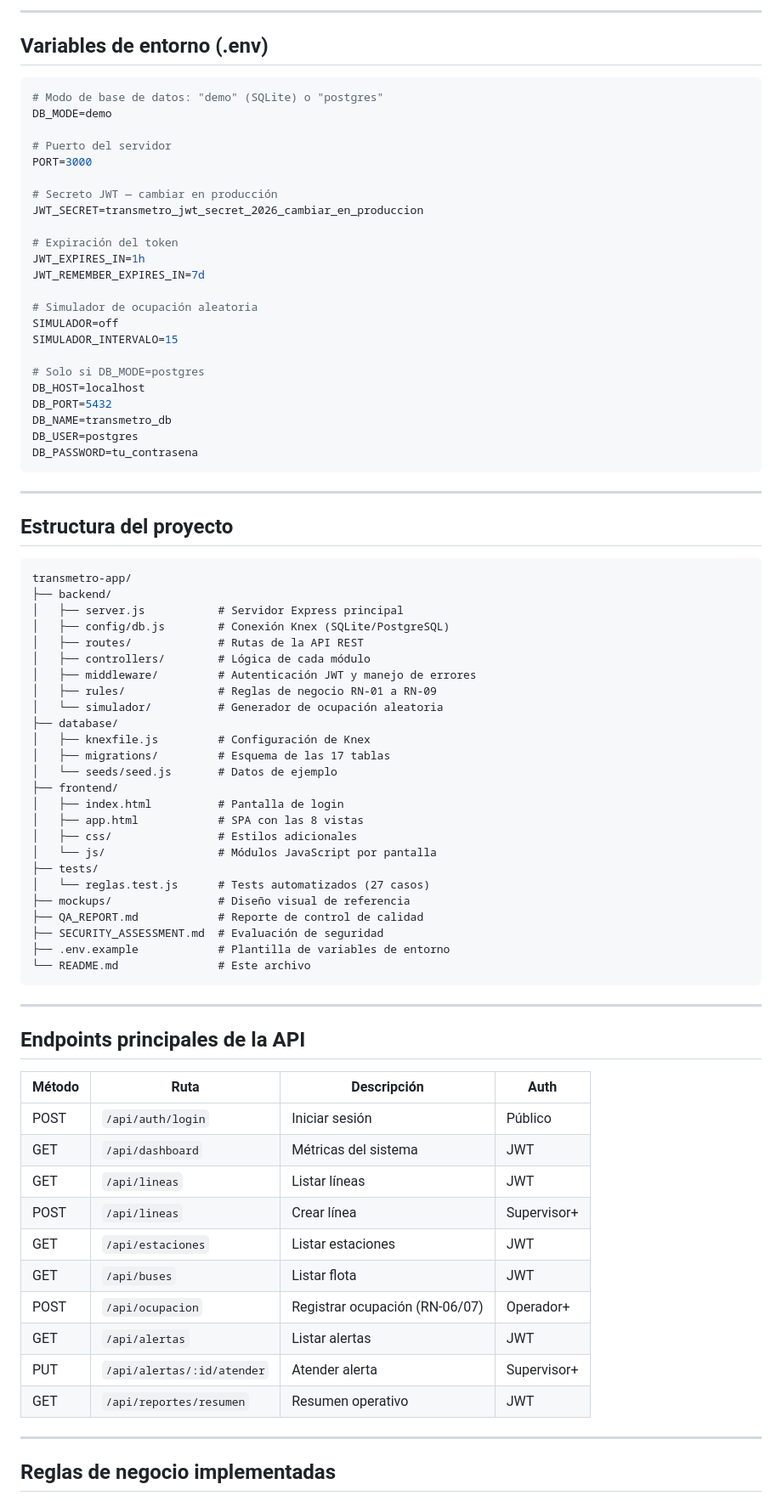
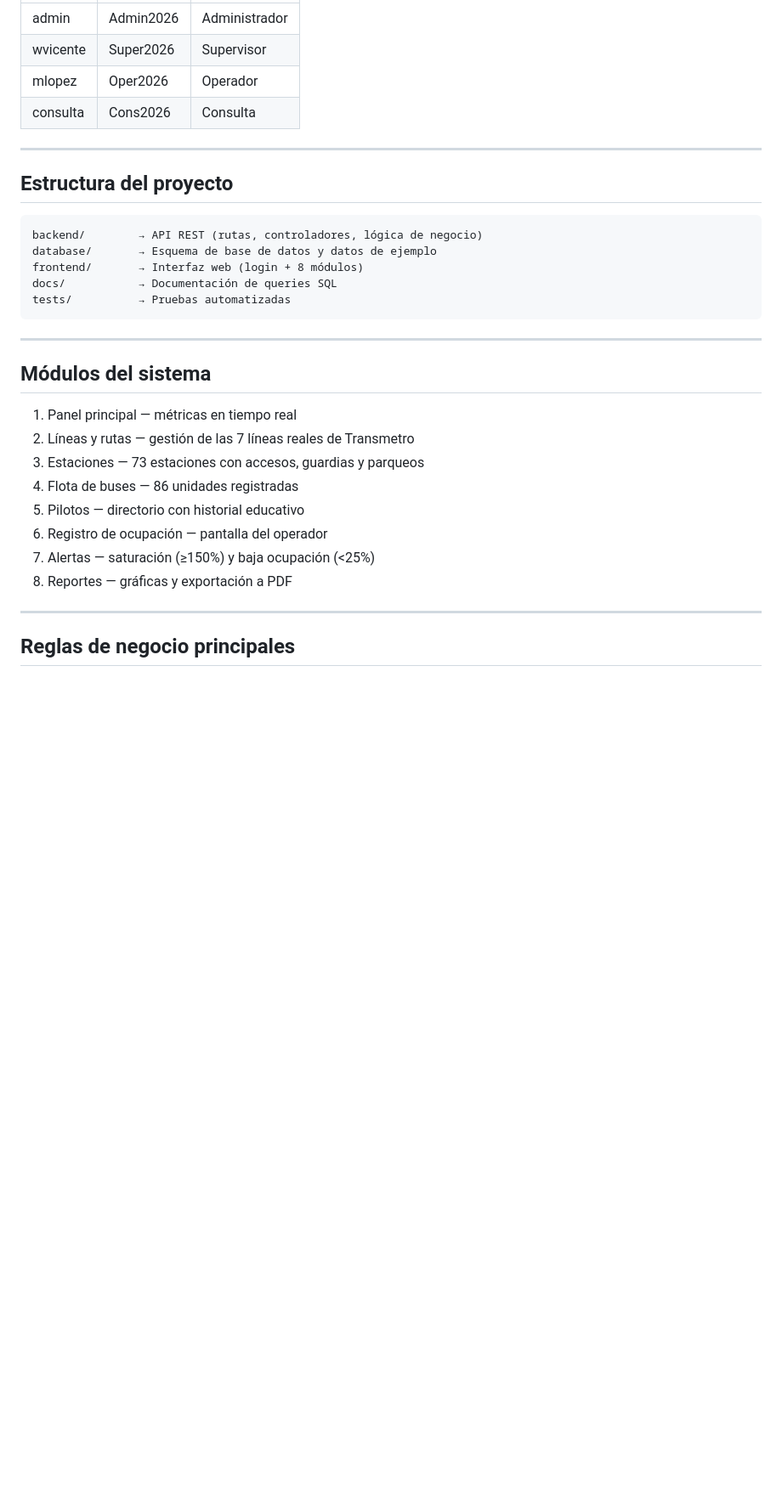
Before and after one commit to xTheFun/transmetro-control, a Markdown page: README.md, the part around one of its changes. Shown at 85% size. Rendered like a GitHub page; blank space fills up the shorter version.

````diff
--- a/README.md
+++ b/README.md
@@ -65,83 +48,34 @@ El servidor arrancará en **http://localhost:3000**
----
-
-## Variables de entorno (.env)
-
-```env
-# Modo de base de datos: "demo" (SQLite) o "postgres"
-DB_MODE=demo
-
-# Puerto del servidor
-PORT=3000
-
-# Secreto JWT — cambiar en producción
-JWT_SECRET=transmetro_jwt_secret_2026_cambiar_en_produccion
-
-# Expiración del token
-JWT_EXPIRES_IN=1h
-JWT_REMEMBER_EXPIRES_IN=7d
-
-# Simulador de ocupación aleatoria
-SIMULADOR=off
-SIMULADOR_INTERVALO=15
-
-# Solo si DB_MODE=postgres
-DB_HOST=localhost
-DB_PORT=5432
-DB_NAME=transmetro_db
-DB_USER=postgres
-DB_PASSWORD=tu_contrasena
-```
+| admin | Admin2026 | Administrador |
+| wvicente | Super2026 | Supervisor |
+| mlopez | Oper2026 | Operador |
+| consulta | Cons2026 | Consulta |
 
 ---
 
 ## Estructura del proyecto
 
 ```
-transmetro-app/
-├── backend/
-│   ├── server.js           # Servidor Express principal
-│   ├── config/db.js        # Conexión Knex (SQLite/PostgreSQL)
-│   ├── routes/             # Rutas de la API REST
-│   ├── controllers/        # Lógica de cada módulo
-│   ├── middleware/         # Autenticación JWT y manejo de errores
-│   ├── rules/              # Reglas de negocio RN-01 a RN-09
-│   └── simulador/          # Generador de ocupación aleatoria
-├── database/
-│   ├── knexfile.js         # Configuración de Knex
-│   ├── migrations/         # Esquema de las 17 tablas
-│   └── seeds/seed.js       # Datos de ejemplo
-├── frontend/
-│   ├── index.html          # Pantalla de login
-│   ├── app.html            # SPA con las 8 vistas
-│   ├── css/                # Estilos adicionales
-│   └── js/                 # Módulos JavaScript por pantalla
-├── tests/
-│   └── reglas.test.js      # Tests automatizados (27 casos)
-├── mockups/                # Diseño visual de referencia
-├── QA_REPORT.md            # Reporte de control de calidad
-├── SECURITY_ASSESSMENT.md  # Evaluación de seguridad
-├── .env.example            # Plantilla de variables de entorno
-└── README.md               # Este archivo
+backend/        → API REST (rutas, controladores, lógica de negocio)
+database/       → Esquema de base de datos y datos de ejemplo
+frontend/       → Interfaz web (login + 8 módulos)
+docs/           → Documentación de queries SQL
+tests/          → Pruebas automatizadas
 ```
 
 ---
 
-## Endpoints principales de la API
+## Módulos del sistema
 
-| Método | Ruta | Descripción | Auth |
-|---|---|---|---|
-| POST | `/api/auth/login` | Iniciar sesión | Público |
-| GET | `/api/dashboard` | Métricas del sistema | JWT |
-| GET | `/api/lineas` | Listar líneas | JWT |
-| POST | `/api/lineas` | Crear línea | Supervisor+ |
-| GET | `/api/estaciones` | Listar estaciones | JWT |
-| GET | `/api/buses` | Listar flota | JWT |
-| POST | `/api/ocupacion` | Registrar ocupación (RN-06/07) | Operador+ |
-| GET | `/api/alertas` | Listar alertas | JWT |
-| PUT | `/api/alertas/:id/atender` | Atender alerta | Supervisor+ |
-| GET | `/api/reportes/resumen` | Resumen operativo | JWT |
+1. Panel principal — métricas en tiempo real
+2. Líneas y rutas — gestión de las 7 líneas reales de Transmetro
+3. Estaciones — 73 estaciones con accesos, guardias y parqueos
+4. Flota de buses — 86 unidades registradas
+5. Pilotos — directorio con historial educativo
+6. Registro de ocupación — pantalla del operador
+7. Alertas — saturación (≥150%) y baja ocupación (<25%)
+8. Reportes — gráficas y exportación a PDF
 
 ---
 
-## Reglas de negocio implementadas
+## Reglas de negocio principales
 
````
Also changed, not shown: other parts of README.md (+56 -119 lines), QA_REPORT.md (deleted, +0 -219 lines), SECURITY_ASSESSMENT.md (deleted, +0 -210 lines).
